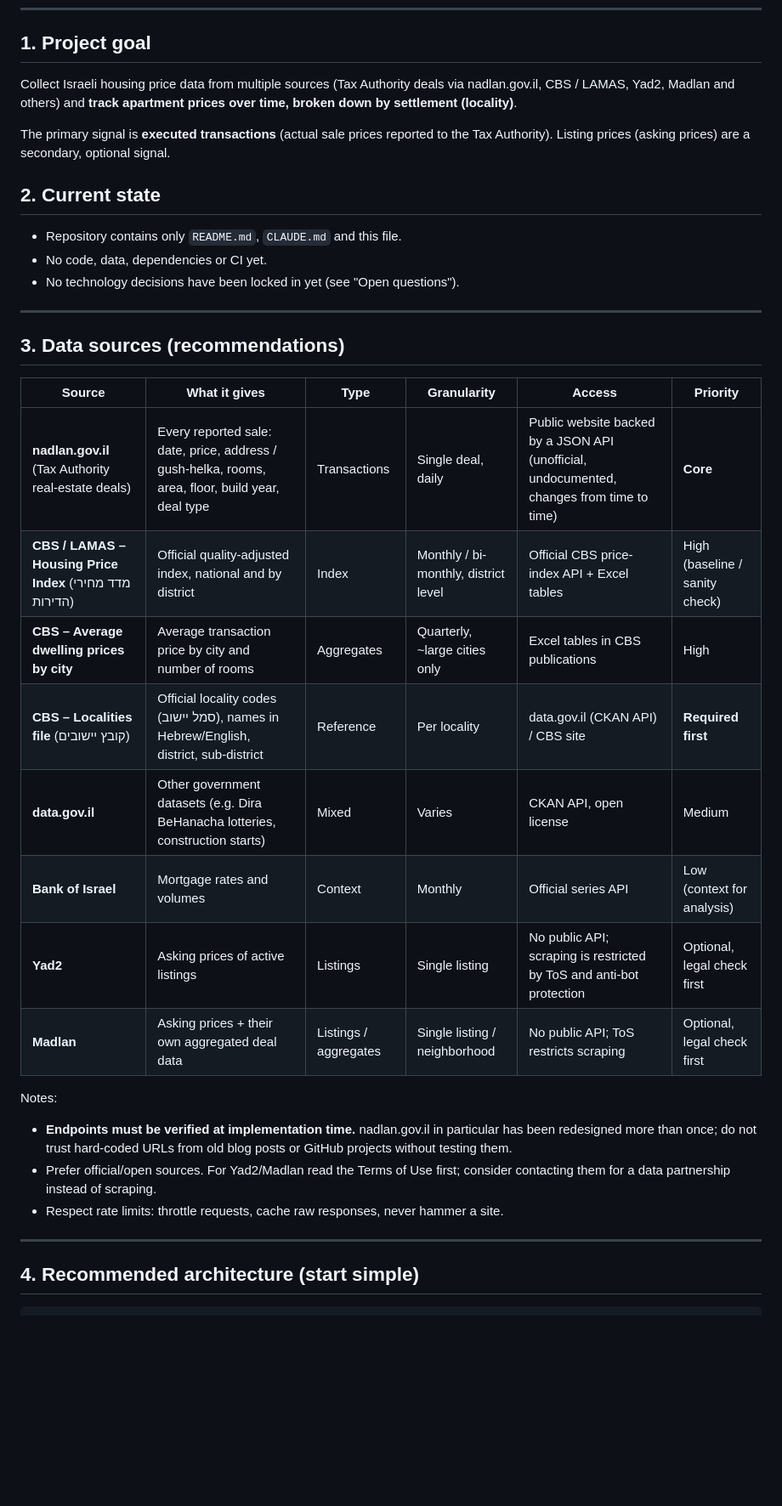
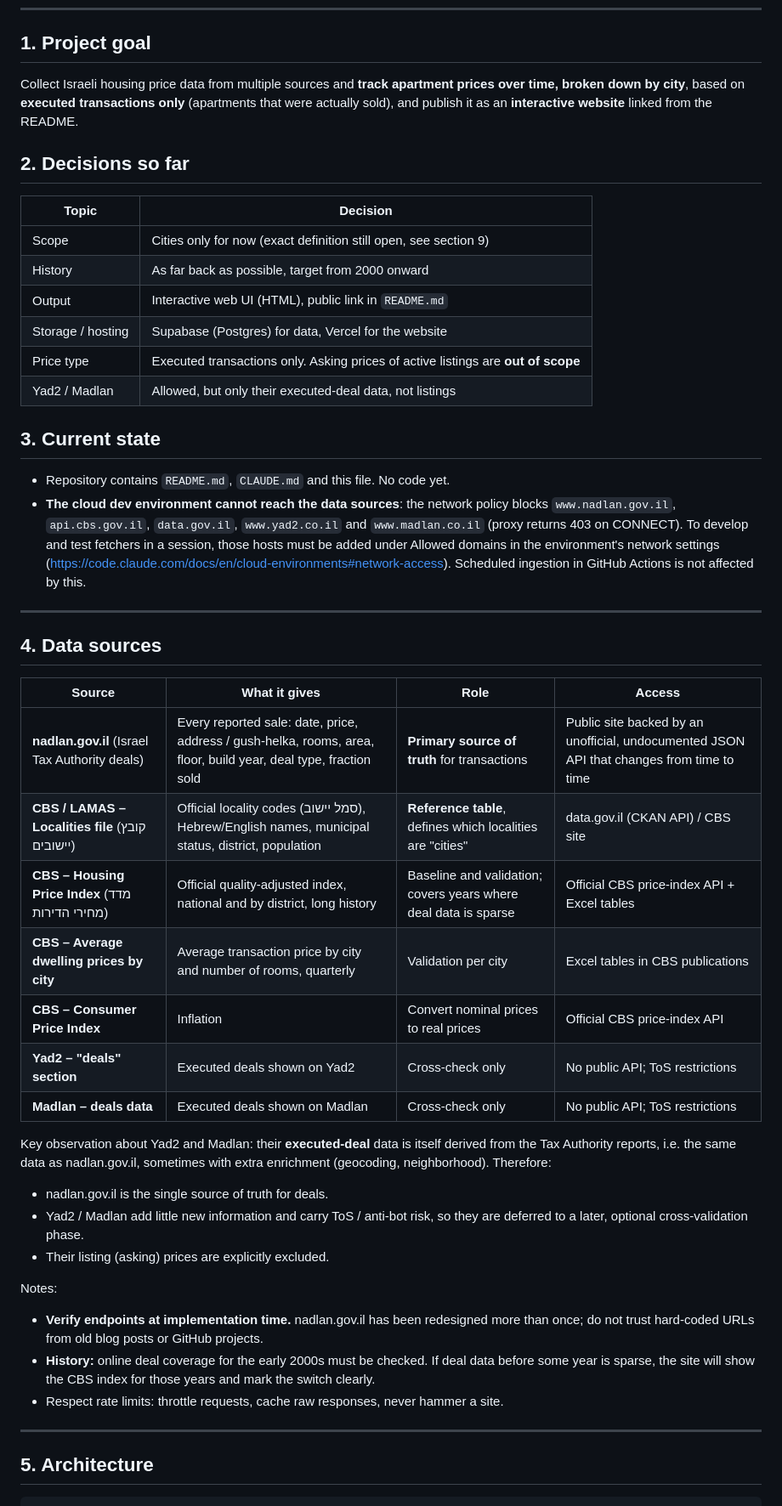
Before and after one commit to tamirgabgab/Apartment-data, a Markdown page: HANDOFF.md, the part around one of its changes. Shown at 85% size. GitHub-like rendering; blank space fills up the shorter version.

````diff
--- a/HANDOFF.md
+++ b/HANDOFF.md
@@ -9,44 +9,65 @@ _Last updated: 2026-10-30_
 
 ## 1. Project goal
 
-Collect Israeli housing price data from multiple sources (Tax Authority deals via
-nadlan.gov.il, CBS / LAMAS, Yad2, Madlan and others) and **track apartment prices
-over time, broken down by settlement (locality)**.
+Collect Israeli housing price data from multiple sources and **track apartment prices
+over time, broken down by city**, based on **executed transactions only** (apartments
+that were actually sold), and publish it as an **interactive website** linked from
+the README.
 
-The primary signal is **executed transactions** (actual sale prices reported to the
-Tax Authority). Listing prices (asking prices) are a secondary, optional signal.
+## 2. Decisions so far
 
-## 2. Current state
+| Topic | Decision |
+|---|---|
+| Scope | Cities only for now (exact definition still open, see section 9) |
+| History | As far back as possible, target from 2000 onward |
+| Output | Interactive web UI (HTML), public link in `README.md` |
+| Storage / hosting | Supabase (Postgres) for data, Vercel for the website |
+| Price type | Executed transactions only. Asking prices of active listings are **out of scope** |
+| Yad2 / Madlan | Allowed, but only their executed-deal data, not listings |
 
-- Repository contains only `README.md`, `CLAUDE.md` and this file.
-- No code, data, dependencies or CI yet.
-- No technology decisions have been locked in yet (see "Open questions").
+## 3. Current state
+
+- Repository contains `README.md`, `CLAUDE.md` and this file. No code yet.
+- **The cloud dev environment cannot reach the data sources**: the network policy
+  blocks `www.nadlan.gov.il`, `api.cbs.gov.il`, `data.gov.il`, `www.yad2.co.il` and
+  `www.madlan.co.il` (proxy returns 403 on CONNECT). To develop and test fetchers in
+  a session, those hosts must be added under Allowed domains in the environment's
+  network settings (https://code.claude.com/docs/en/cloud-environments#network-access).
+  Scheduled ingestion in GitHub Actions is not affected by this.
 
 ---
 
-## 3. Data sources (recommendations)
+## 4. Data sources
 
-| Source | What it gives | Type | Granularity | Access | Priority |
-|---|---|---|---|---|---|
-| **nadlan.gov.il** (Tax Authority real-estate deals) | Every reported sale: date, price, address / gush-helka, rooms, area, floor, build year, deal type | Transactions | Single deal, daily | Public website backed by a JSON API (unofficial, undocumented, changes from time to time) | **Core** |
-| **CBS / LAMAS – Housing Price Index** (מדד מחירי הדירות) | Official quality-adjusted index, national and by district | Index | Monthly / bi-monthly, district level | Official CBS price-index API + Excel tables | High (baseline / sanity check) |
-| **CBS – Average dwelling prices by city** | Average transaction price by city and number of rooms | Aggregates | Quarterly, ~large cities only | Excel tables in CBS publications | High |
-| **CBS – Localities file** (קובץ יישובים) | Official locality codes (סמל יישוב), names in Hebrew/English, district, sub-district | Reference | Per locality | data.gov.il (CKAN API) / CBS site | **Required first** |
-| **data.gov.il** | Other government datasets (e.g. Dira BeHanacha lotteries, construction starts) | Mixed | Varies | CKAN API, open license | Medium |
-| **Bank of Israel** | Mortgage rates and volumes | Context | Monthly | Official series API | Low (context for analysis) |
-| **Yad2** | Asking prices of active listings | Listings | Single listing | No public API; scraping is restricted by ToS and anti-bot protection | Optional, legal check first |
-| **Madlan** | Asking prices + their own aggregated deal data | Listings / aggregates | Single listing / neighborhood | No public API; ToS restricts scraping | Optional, legal check first |
+| Source | What it gives | Role | Access |
+|---|---|---|---|
+| **nadlan.gov.il** (Israel Tax Authority deals) | Every reported sale: date, price, address / gush-helka, rooms, area, floor, build year, deal type, fraction sold | **Primary source of truth** for transactions | Public site backed by an unofficial, undocumented JSON API that changes from time to time |
+| **CBS / LAMAS – Localities file** (קובץ יישובים) | Official locality codes (סמל יישוב), Hebrew/English names, municipal status, district, population | **Reference table**, defines which localities are "cities" | data.gov.il (CKAN API) / CBS site |
+| **CBS – Housing Price Index** (מדד מחירי הדירות) | Official quality-adjusted index, national and by district, long history | Baseline and validation; covers years where deal data is sparse | Official CBS price-index API + Excel tables |
+| **CBS – Average dwelling prices by city** | Average transaction price by city and number of rooms, quarterly | Validation per city | Excel tables in CBS publications |
+| **CBS – Consumer Price Index** | Inflation | Convert nominal prices to real prices | Official CBS price-index API |
+| **Yad2 – "deals" section** | Executed deals shown on Yad2 | Cross-check only | No public API; ToS restrictions |
+| **Madlan – deals data** | Executed deals shown on Madlan | Cross-check only | No public API; ToS restrictions |
+
+Key observation about Yad2 and Madlan: their **executed-deal** data is itself derived
+from the Tax Authority reports, i.e. the same data as nadlan.gov.il, sometimes with
+extra enrichment (geocoding, neighborhood). Therefore:
+
+- nadlan.gov.il is the single source of truth for deals.
+- Yad2 / Madlan add little new information and carry ToS / anti-bot risk, so they
+  are deferred to a later, optional cross-validation phase.
+- Their listing (asking) prices are explicitly excluded.
 
 Notes:
-- **Endpoints must be verified at implementation time.** nadlan.gov.il in particular
-  has been redesigned more than once; do not trust hard-coded URLs from old blog posts
-  or GitHub projects without testing them.
-- Prefer official/open sources. For Yad2/Madlan read the Terms of Use first; consider
-  contacting them for a data partnership instead of scraping.
+- **Verify endpoints at implementation time.** nadlan.gov.il has been redesigned more
+  than once; do not trust hard-coded URLs from old blog posts or GitHub projects.
+- **History:** online deal coverage for the early 2000s must be checked. If deal
+  data before some year is sparse, the site will show the CBS index for those years
+  and mark the switch clearly.
 - Respect rate limits: throttle requests, cache raw responses, never hammer a site.
 
 ---
 
-## 4. Recommended architecture (start simple)
+## 5. Architecture
 
 ```
````
Also changed, not shown: other parts of HANDOFF.md (+152 -131 lines).
